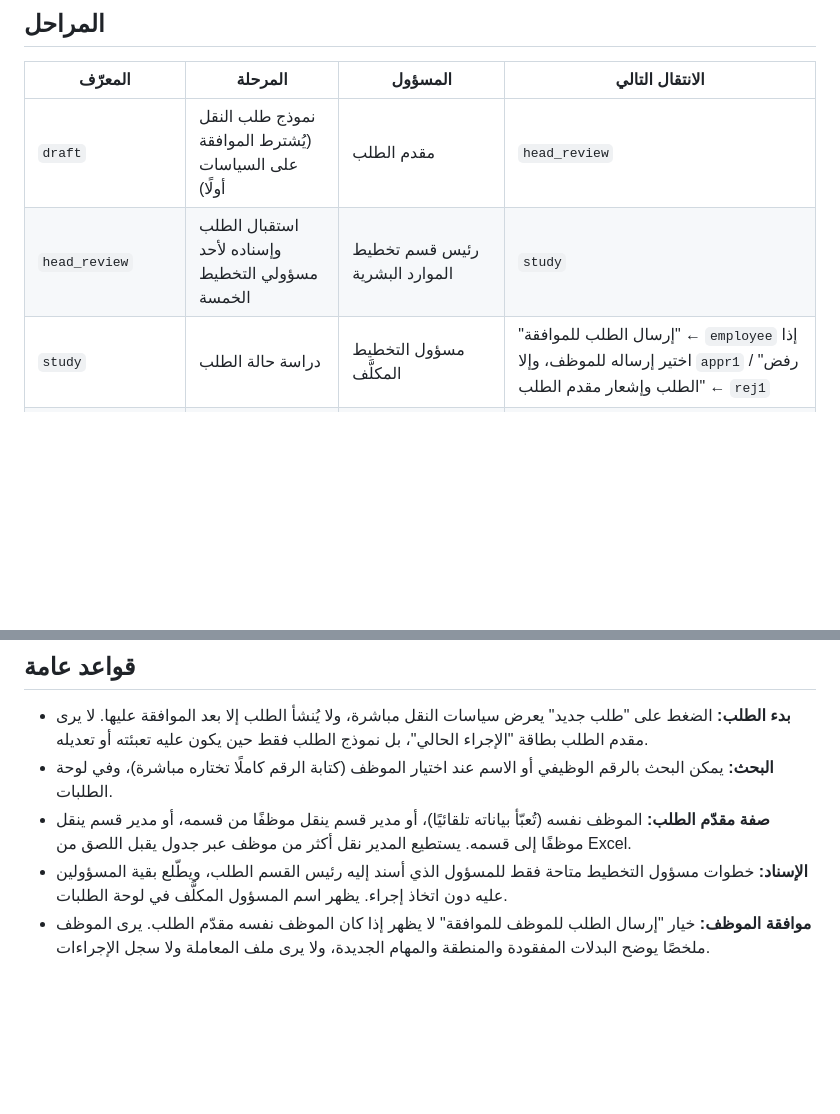
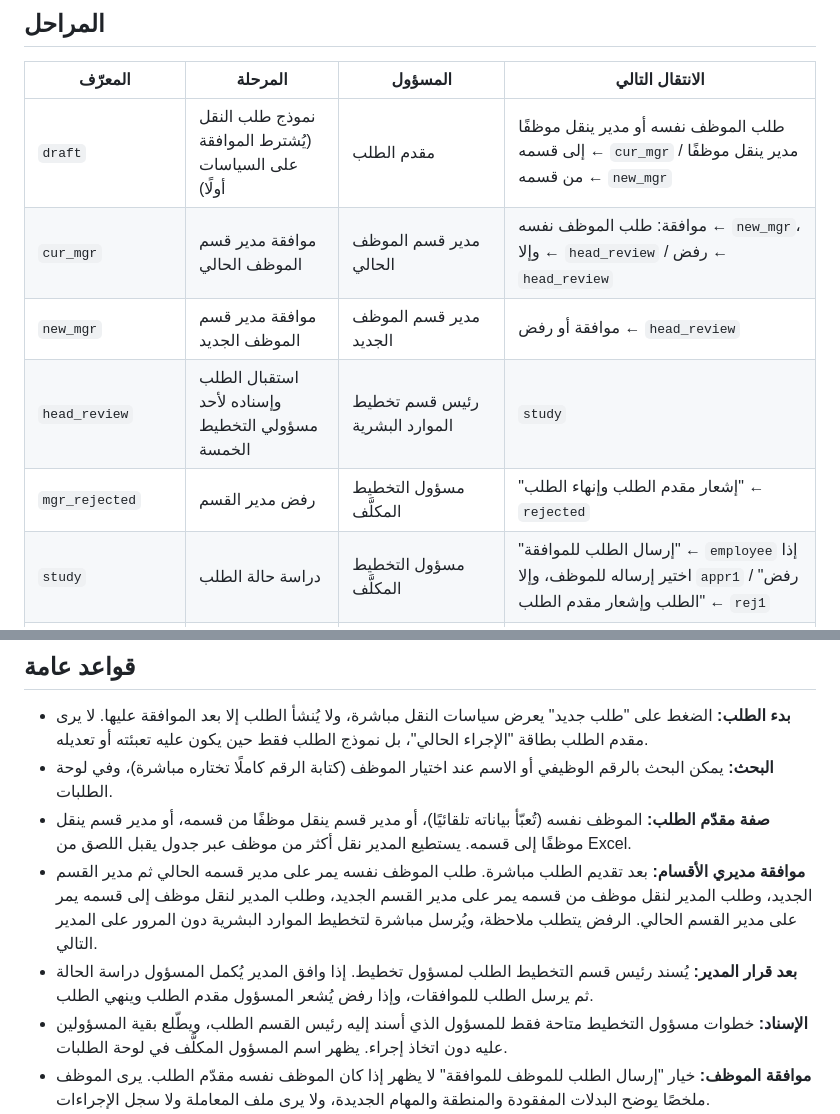
Before and after one commit to mariiamahmed11/sio_staff_transfer, a Markdown page: docs/workflow.md, 2 parts joined by grey strips. GitHub-like rendering; blank space fills up the shorter version.

```diff
--- a/docs/workflow.md
+++ b/docs/workflow.md
@@ -34,8 +40,11 @@ flowchart TD
 
 | المعرّف | المرحلة | المسؤول | الانتقال التالي |
 |---|---|---|---|
-| `draft` | نموذج طلب النقل (يُشترط الموافقة على السياسات أولًا) | مقدم الطلب | `head_review` |
+| `draft` | نموذج طلب النقل (يُشترط الموافقة على السياسات أولًا) | مقدم الطلب | طلب الموظف نفسه أو مدير ينقل موظفًا إلى قسمه ← `cur_mgr` / مدير ينقل موظفًا من قسمه ← `new_mgr` |
+| `cur_mgr` | موافقة مدير قسم الموظف الحالي | مدير قسم الموظف الحالي | موافقة: طلب الموظف نفسه ← `new_mgr`، وإلا ← `head_review` / رفض ← `head_review` |
+| `new_mgr` | موافقة مدير قسم الموظف الجديد | مدير قسم الموظف الجديد | موافقة أو رفض ← `head_review` |
 | `head_review` | استقبال الطلب وإسناده لأحد مسؤولي التخطيط الخمسة | رئيس قسم تخطيط الموارد البشرية | `study` |
+| `mgr_rejected` | رفض مدير القسم | مسؤول التخطيط المكلَّف | "إشعار مقدم الطلب وإنهاء الطلب" ← `rejected` |
 | `study` | دراسة حالة الطلب | مسؤول التخطيط المكلَّف | "إرسال الطلب للموافقة" ← `employee` إذا اختير إرساله للموظف، وإلا `appr1` / "رفض الطلب وإشعار مقدم الطلب" ← `rej1` |
 | `employee` | موافقة الموظف (لكل موظف في الطلب) | الموظف المطلوب نقله | `planner_decision` |
 | `planner_decision` | مراجعة رد الموظف | مسؤول التخطيط المكلَّف | إذا وافق الموظف: إرسال لتسلسل الموافقات ← `appr1` / رفض ← `rej1`. إذا رفض: "إرسال الطلب للموافقات لإعلامهم" ← `ack1` فقط |
@@ -52,6 +61,8 @@ flowchart TD
 - **بدء الطلب:** الضغط على "طلب جديد" يعرض سياسات النقل مباشرة، ولا يُنشأ الطلب إلا بعد الموافقة عليها. لا يرى مقدم الطلب بطاقة "الإجراء الحالي"، بل نموذج الطلب فقط حين يكون عليه تعبئته أو تعديله.
 - **البحث:** يمكن البحث بالرقم الوظيفي أو الاسم عند اختيار الموظف (كتابة الرقم كاملًا تختاره مباشرة)، وفي لوحة الطلبات.
 - **صفة مقدّم الطلب:** الموظف نفسه (تُعبّأ بياناته تلقائيًا)، أو مدير قسم ينقل موظفًا من قسمه، أو مدير قسم ينقل موظفًا إلى قسمه. يستطيع المدير نقل أكثر من موظف عبر جدول يقبل اللصق من Excel.
+- **موافقة مديري الأقسام:** بعد تقديم الطلب مباشرة. طلب الموظف نفسه يمر على مدير قسمه الحالي ثم مدير القسم الجديد، وطلب المدير لنقل موظف من قسمه يمر على مدير القسم الجديد، وطلب المدير لنقل موظف إلى قسمه يمر على مدير القسم الحالي. الرفض يتطلب ملاحظة، ويُرسل مباشرة لتخطيط الموارد البشرية دون المرور على المدير التالي.
+- **بعد قرار المدير:** يُسند رئيس قسم التخطيط الطلب لمسؤول تخطيط. إذا وافق المدير يُكمل المسؤول دراسة الحالة ثم يرسل الطلب للموافقات، وإذا رفض يُشعر المسؤول مقدم الطلب وينهي الطلب.
 - **الإسناد:** خطوات مسؤول التخطيط متاحة فقط للمسؤول الذي أسند إليه رئيس القسم الطلب، ويطّلع بقية المسؤولين عليه دون اتخاذ إجراء. يظهر اسم المسؤول المكلَّف في لوحة الطلبات.
 - **موافقة الموظف:** خيار "إرسال الطلب للموظف للموافقة" لا يظهر إذا كان الموظف نفسه مقدّم الطلب. يرى الموظف ملخصًا يوضح البدلات المفقودة والمنطقة والمهام الجديدة، ولا يرى ملف المعاملة ولا سجل الإجراءات.
 - **دراسة الحالة:** تنتهي بزرين: "إرسال الطلب للموافقة" (للموظف إن اختير ذلك، وإلا لتسلسل الموافقات مباشرة) و"رفض الطلب وإشعار مقدم الطلب" الذي يكفيه كتابة التوصية.
```
Also changed, not shown: other parts of docs/workflow.md (+8 -2 lines), README.md (+1 -0 lines).
